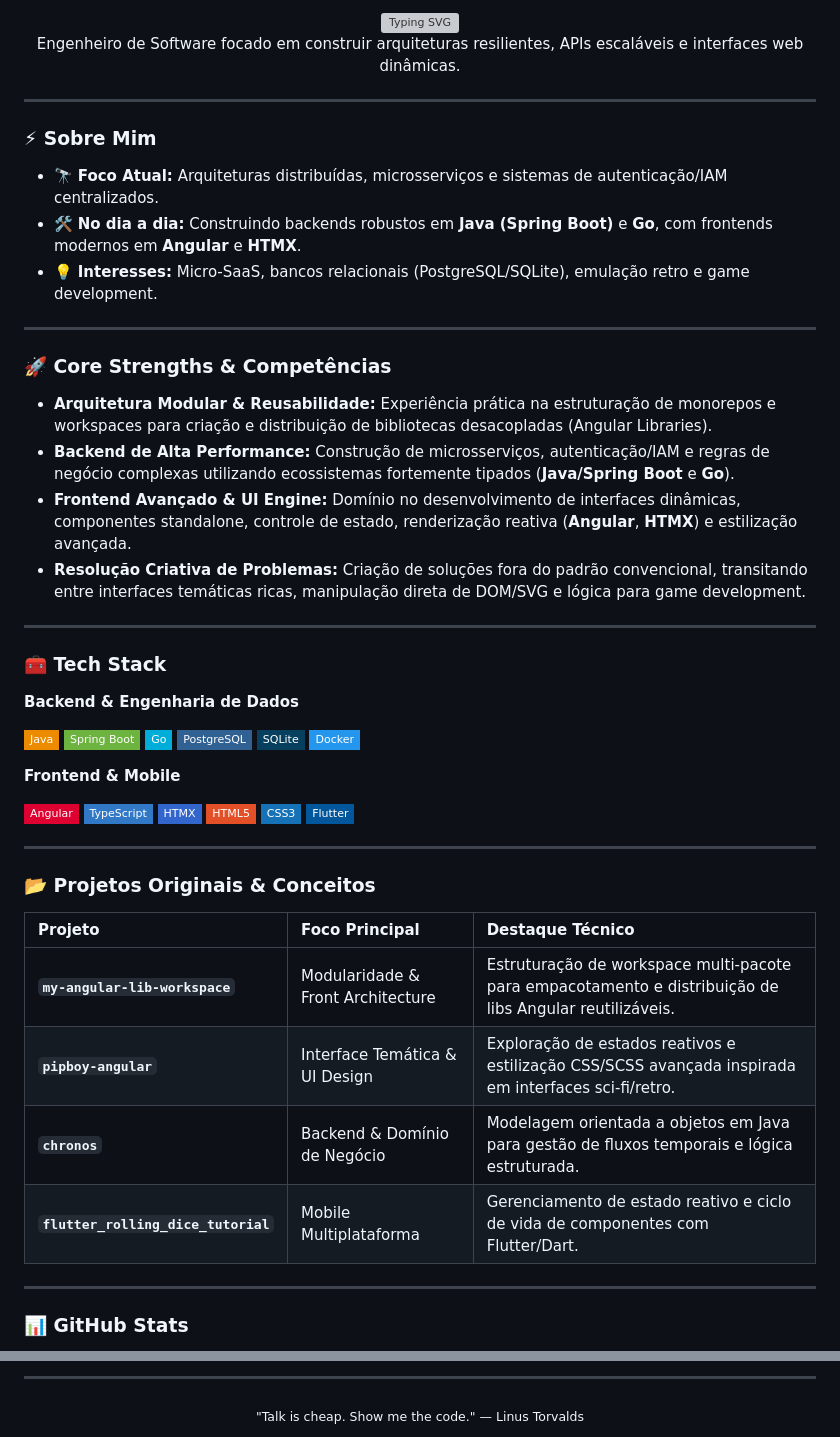
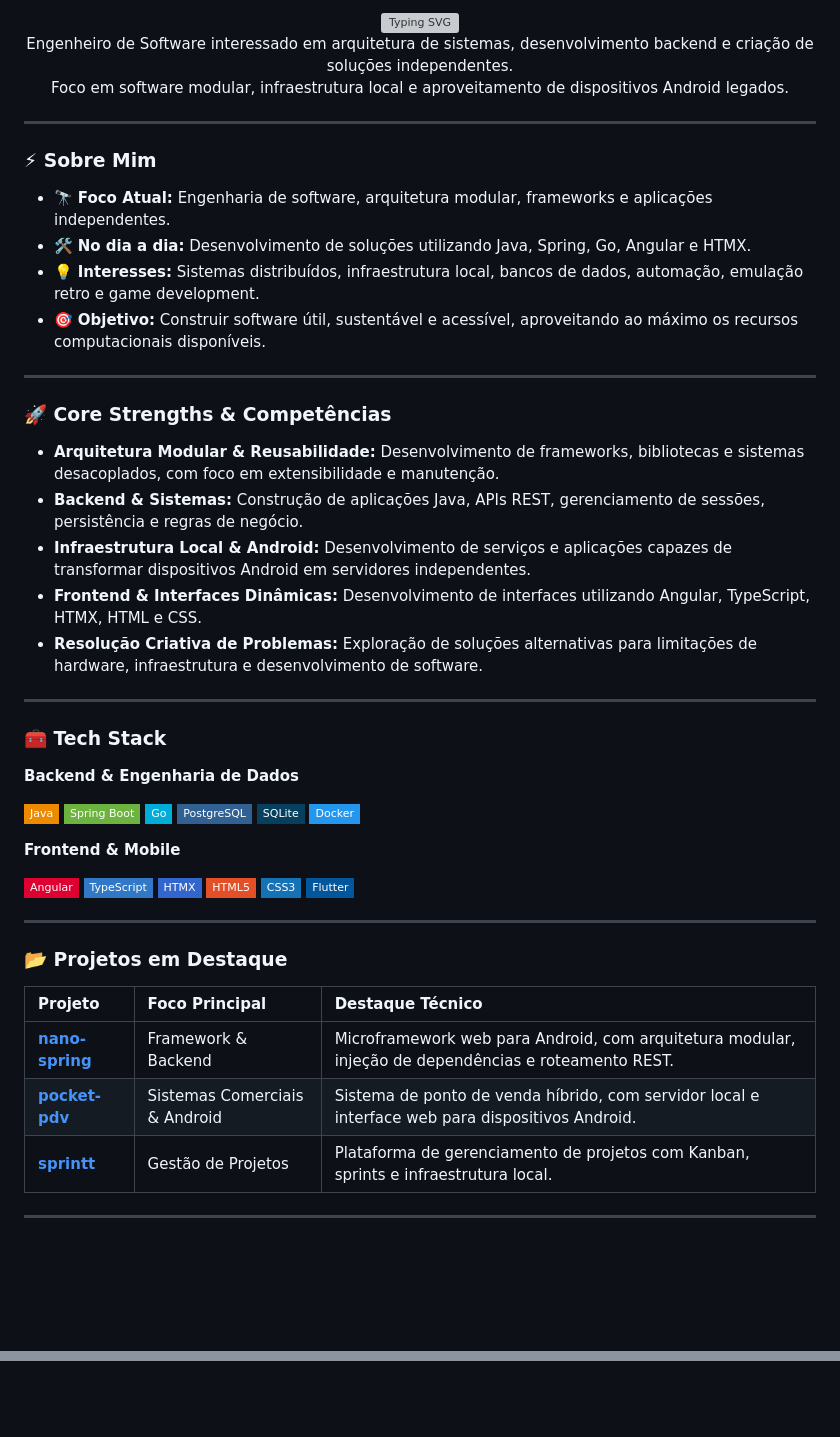
Before and after one commit to matheuscruzsouza/matheuscruzsouza, a Markdown page: README.md, 2 parts joined by grey strips. Rendered like a GitHub page; badges without logos; blank space fills up the shorter version; grey boxes are pictures that could not be loaded.

Commit message:
Revise README content and project details
Updated personal information and project highlights in README.

```diff
--- a/README.md
+++ b/README.md
@@ -3,6 +3,8 @@
 
   <p align="center">
-    Engenheiro de Software focado em construir arquiteturas resilientes, APIs escaláveis e interfaces web dinâmicas.
+    Engenheiro de Software interessado em arquitetura de sistemas, desenvolvimento backend e criação de soluções independentes.
+    <br/>
+    Foco em software modular, infraestrutura local e aproveitamento de dispositivos Android legados.
   </p>
 </div>
 
@@ -10,24 +12,27 @@
 
 ### ⚡ Sobre Mim
 
-- 🔭 **Foco Atual:** Arquiteturas distribuídas, microsserviços e sistemas de autenticação/IAM centralizados.
-- 🛠️ **No dia a dia:** Construindo backends robustos em **Java (Spring Boot)** e **Go**, com frontends modernos em **Angular** e **HTMX**.
-- 💡 **Interesses:** Micro-SaaS, bancos relacionais (PostgreSQL/SQLite), emulação retro e game development.
+- 🔭 **Foco Atual:** Engenharia de software, arquitetura modular, frameworks e aplicações independentes.
+- 🛠️ **No dia a dia:** Desenvolvimento de soluções utilizando Java, Spring, Go, Angular e HTMX.
+- 💡 **Interesses:** Sistemas distribuídos, infraestrutura local, bancos de dados, automação, emulação retro e game development.
+- 🎯 **Objetivo:** Construir software útil, sustentável e acessível, aproveitando ao máximo os recursos computacionais disponíveis.
 
 ---
 
 ### 🚀 Core Strengths & Competências
 
-* **Arquitetura Modular & Reusabilidade:** Experiência prática na estruturação de monorepos e workspaces para criação e distribuição de bibliotecas desacopladas (Angular Libraries).
-* **Backend de Alta Performance:** Construção de microsserviços, autenticação/IAM e regras de negócio complexas utilizando ecossistemas fortemente tipados (**Java/Spring Boot** e **Go**).
-* **Frontend Avançado & UI Engine:** Domínio no desenvolvimento de interfaces dinâmicas, componentes standalone, controle de estado, renderização reativa (**Angular**, **HTMX**) e estilização avançada.
-* **Resolução Criativa de Problemas:** Criação de soluções fora do padrão convencional, transitando entre interfaces temáticas ricas, manipulação direta de DOM/SVG e lógica para game development.
+* **Arquitetura Modular & Reusabilidade:** Desenvolvimento de frameworks, bibliotecas e sistemas desacoplados, com foco em extensibilidade e manutenção.
+* **Backend & Sistemas:** Construção de aplicações Java, APIs REST, gerenciamento de sessões, persistência e regras de negócio.
+* **Infraestrutura Local & Android:** Desenvolvimento de serviços e aplicações capazes de transformar dispositivos Android em servidores independentes.
+* **Frontend & Interfaces Dinâmicas:** Desenvolvimento de interfaces utilizando Angular, TypeScript, HTMX, HTML e CSS.
+* **Resolução Criativa de Problemas:** Exploração de soluções alternativas para limitações de hardware, infraestrutura e desenvolvimento de software.
 
 ---
 
 ### 🧰 Tech Stack
 
 **Backend & Engenharia de Dados**
+
 <p>
   <img src="https://img.shields.io/badge/Java-ED8B00?style=flat-square&logo=openjdk&logoColor=white" />
   <img src="https://img.shields.io/badge/Spring_Boot-6DB33F?style=flat-square&logo=spring-boot&logoColor=white" />
@@ -38,6 +43,7 @@
 </p>
 
 **Frontend & Mobile**
+
 <p>
   <img src="https://img.shields.io/badge/Angular-DD0031?style=flat-square&logo=angular&logoColor=white" />
   <img src="https://img.shields.io/badge/TypeScript-3178C6?style=flat-square&logo=typescript&logoColor=white" />
@@ -49,17 +55,14 @@
 
 ---
 
-### 📂 Projetos Originais & Conceitos
+### 📂 Projetos em Destaque
 
 | Projeto | Foco Principal | Destaque Técnico |
 | :--- | :--- | :--- |
-| **`my-angular-lib-workspace`** | Modularidade & Front Architecture | Estruturação de workspace multi-pacote para empacotamento e distribuição de libs Angular reutilizáveis. |
-| **`pipboy-angular`** | Interface Temática & UI Design | Exploração de estados reativos e estilização CSS/SCSS avançada inspirada em interfaces sci-fi/retro. |
-| **`chronos`** | Backend & Domínio de Negócio | Modelagem orientada a objetos em Java para gestão de fluxos temporais e lógica estruturada. |
-| **`flutter_rolling_dice_tutorial`** | Mobile Multiplataforma | Gerenciamento de estado reativo e ciclo de vida de componentes com Flutter/Dart. |
+| **[nano-spring](https://github.com/matheuscruzsouza/nano-spring)** | Framework & Backend | Microframework web para Android, com arquitetura modular, injeção de dependências e roteamento REST. |
+| **[pocket-pdv](https://github.com/matheuscruzsouza/pocket-pdv)** | Sistemas Comerciais & Android | Sistema de ponto de venda híbrido, com servidor local e interface web para dispositivos Android. |
+| **[sprintt](https://github.com/matheuscruzsouza/sprintt)** | Gestão de Projetos | Plataforma de gerenciamento de projetos com Kanban, sprints e infraestrutura local. |
 
 ---
 
-### 📊 GitHub Stats
-
 <div align="center">
@@ -68,7 +70 @@
 </div>
-
----
-
-<p align="center">
-  <sub>"Talk is cheap. Show me the code." — Linus Torvalds</sub>
-</p>
```
Also changed, not shown: other parts of README.md (+3 -4 lines).
